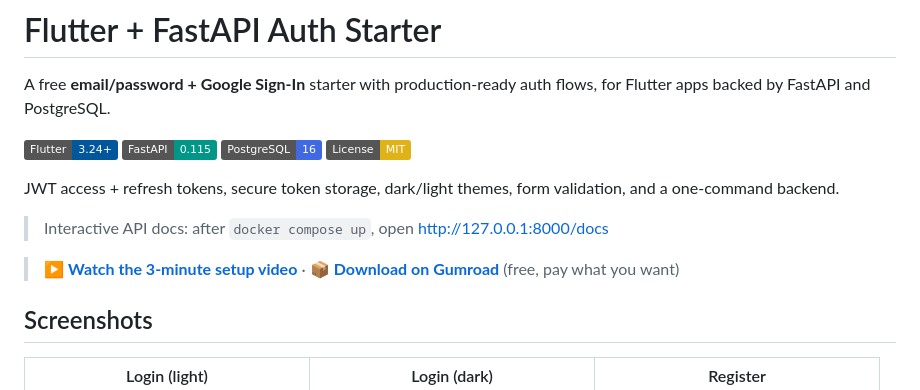
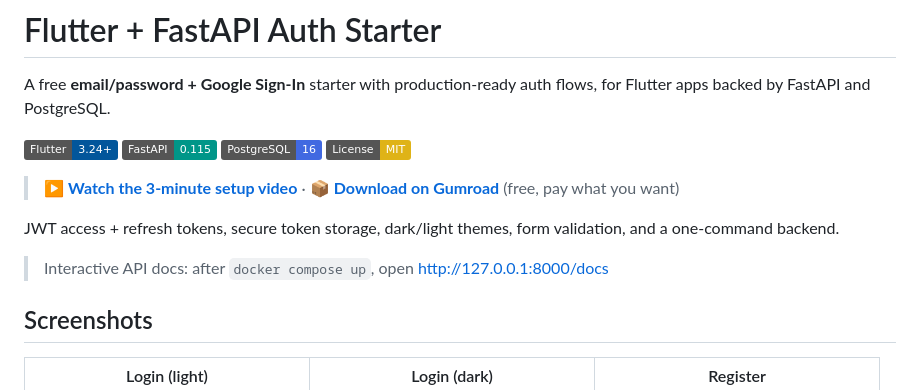
Before and after one commit to yusufkizilkan/flutter-fastapi-auth-starter, a Markdown page: README.md, the part around the change. Rendered like a GitHub page; badges without logos.

Commit message:
Place video and Gumroad links directly under README badges.

```diff
--- a/README.md
+++ b/README.md
@@ -7,11 +7,11 @@ A free **email/password + Google Sign-In** starter with production-ready auth fl
 ![PostgreSQL](https://img.shields.io/badge/PostgreSQL-16-4169E1?logo=postgresql&logoColor=white)
 ![License: MIT](https://img.shields.io/badge/License-MIT-yellow.svg)
 
+> ▶️ **[Watch the 3-minute setup video](https://www.youtube.com/watch?v=x1ByQMPEy8g)** · 📦 **[Download on Gumroad](https://kizilkan2.gumroad.com/l/flutter-auth-starter)** (free, pay what you want)
+
 JWT access + refresh tokens, secure token storage, dark/light themes, form validation, and a one-command backend.
 
 > Interactive API docs: after `docker compose up`, open [http://127.0.0.1:8000/docs](http://127.0.0.1:8000/docs)
-
-> ▶️ **[Watch the 3-minute setup video](https://www.youtube.com/watch?v=x1ByQMPEy8g)** · 📦 **[Download on Gumroad](https://kizilkan2.gumroad.com/l/flutter-auth-starter)** (free, pay what you want)
 
 ## Screenshots
 
```
